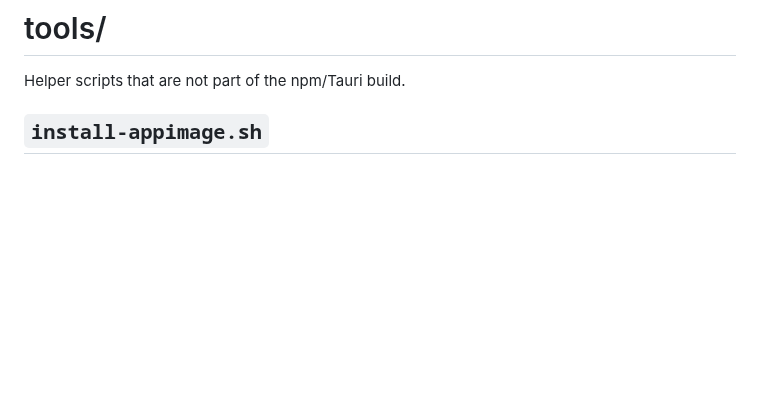
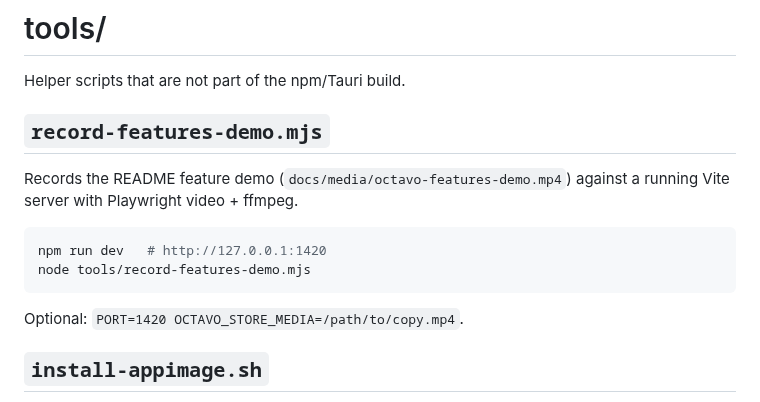
Before and after one commit to nmofonseca/octavo, a Markdown page: tools/README.md, the part around the change. Rendered like a GitHub page; blank space fills up the shorter version.

````diff
--- a/tools/README.md
+++ b/tools/README.md
@@ -1,6 +1,17 @@
 # tools/
 
 Helper scripts that are not part of the npm/Tauri build.
+
+## `record-features-demo.mjs`
+
+Records the README feature demo (`docs/media/octavo-features-demo.mp4`) against a running Vite server with Playwright video + ffmpeg.
+
+```bash
+npm run dev   # http://127.0.0.1:1420
+node tools/record-features-demo.mjs
+```
+
+Optional: `PORT=1420 OCTAVO_STORE_MEDIA=/path/to/copy.mp4`.
 
 ## `install-appimage.sh`
 
````
Also changed, not shown: README.md (+8 -0 lines), docs/media/octavo-features-demo-poster.jpg (added), 2 other files.
